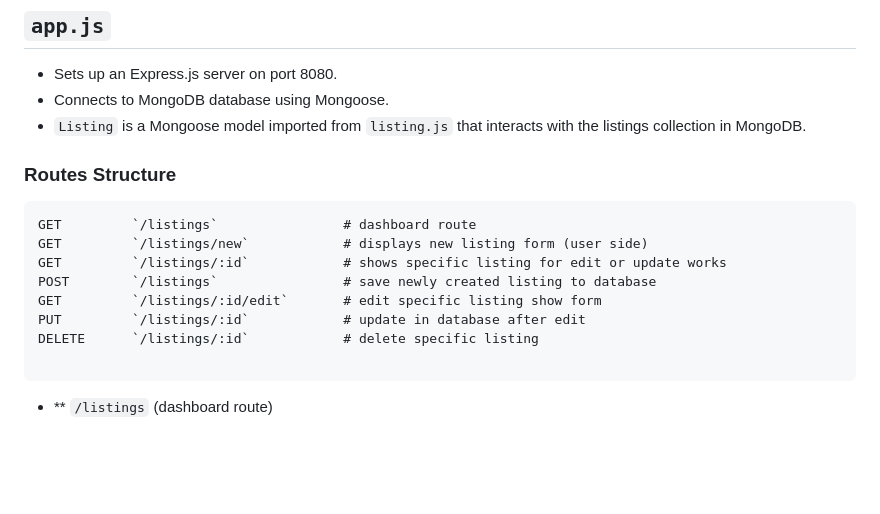
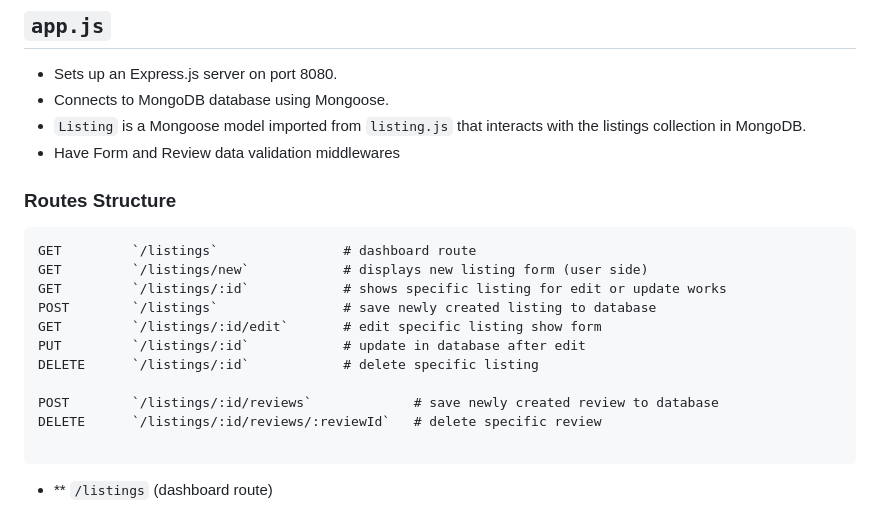
Before and after one commit to ShreelaxmiHegde/Accommate, a Markdown page: docs.md, the part around the change printed below. GitHub-like rendering; blank space fills up the shorter version.

````diff
--- a/docs.md
+++ b/docs.md
@@ -55,6 +56,7 @@ Accommate/
 - Sets up an Express.js server on port 8080.
 - Connects to MongoDB database using Mongoose.
 - `Listing` is a Mongoose model imported from `listing.js` that interacts with the listings collection in MongoDB.
+- Have Form and Review data validation middlewares
 
 ### Routes Structure
 ```
@@ -65,6 +67,9 @@ POST        `/listings`                # save newly created listing to database
 GET         `/listings/:id/edit`       # edit specific listing show form
 PUT         `/listings/:id`            # update in database after edit
 DELETE      `/listings/:id`            # delete specific listing
+
+POST        `/listings/:id/reviews`             # save newly created review to database
+DELETE      `/listings/:id/reviews/:reviewId`   # delete specific review
 
 ```
 - ** `/listings` (dashboard route)
````
Also changed, not shown: other parts of docs.md (+33 -3 lines).
